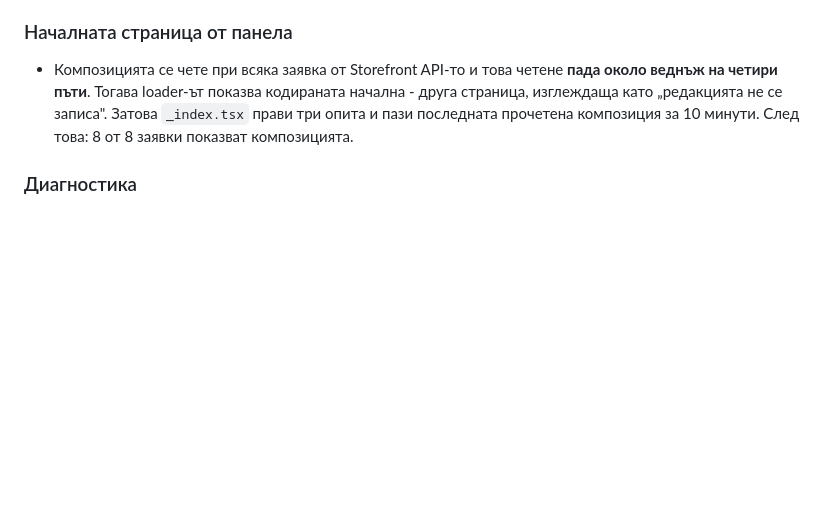
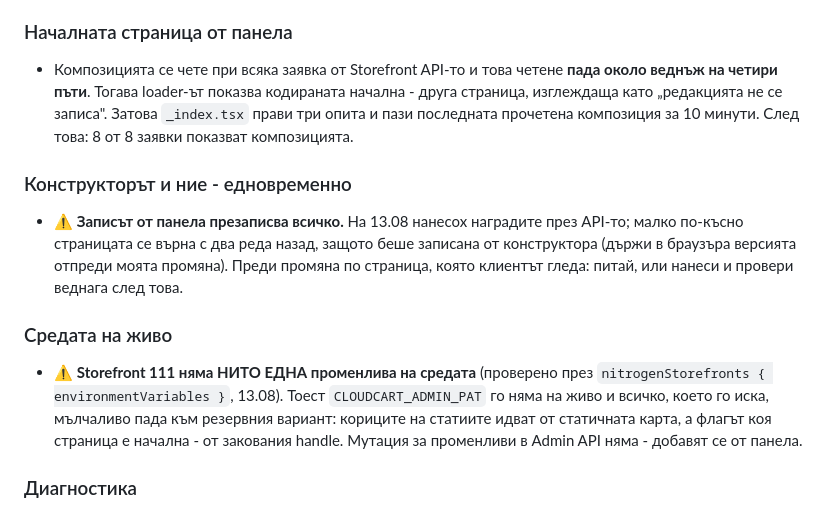
Before and after one commit to kdimitrov-create/bulgarbiotic-redesign-test, a Markdown page: docs/STATE.md, the part around the change. Rendered like a GitHub page; blank space fills up the shorter version.

Commit message:
Наръчникът описва наградите като редактируем ред, а състоянието помни два капана: записът от панела презаписва, и на живо няма променливи на средата

```diff
--- a/docs/STATE.md
+++ b/docs/STATE.md
@@ -81,6 +81,21 @@
   Затова `_index.tsx` прави три опита и пази последната прочетена композиция
   за 10 минути. След това: 8 от 8 заявки показват композицията.
 
+### Конструкторът и ние - едновременно
+- ⚠️ **Записът от панела презаписва всичко.** На 13.08 нанесох наградите през
+  API-то; малко по-късно страницата се върна с два реда назад, защото беше
+  записана от конструктора (държи в браузъра версията отпреди моята промяна).
+  Преди промяна по страница, която клиентът гледа: питай, или нанеси и провери
+  веднага след това.
+
+### Средата на живо
+- ⚠️ **Storefront 111 няма НИТО ЕДНА променлива на средата** (проверено през
+  `nitrogenStorefronts { environmentVariables }`, 13.08). Тоест
+  `CLOUDCART_ADMIN_PAT` го няма на живо и всичко, което го иска, мълчаливо пада
+  към резервния вариант: кориците на статиите идват от статичната карта, а
+  флагът коя страница е начална - от закования handle. Мутация за променливи в
+  Admin API няма - добавят се от панела.
+
 ### Диагностика
 - `STORE_UNAVAILABLE` (503) от `/api/sf` = магазинът е спрян. Admin API-то казва
   защо: веднъж беше `PAYMENT_REQUIRED` - неплатена сметка. Не е бъг в кода.
```
Also changed, not shown: docs/HOMEPAGE-BUILDER.md (+20 -2 lines).
